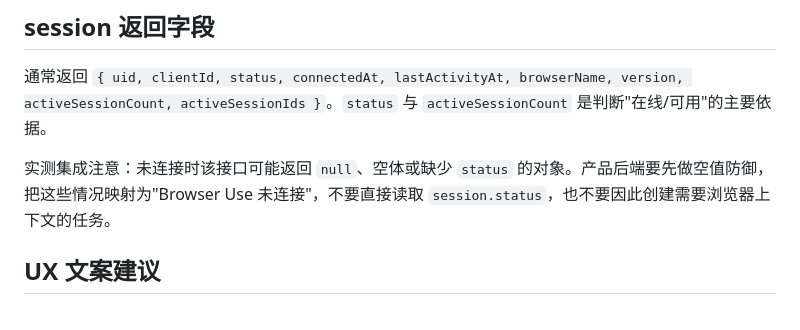
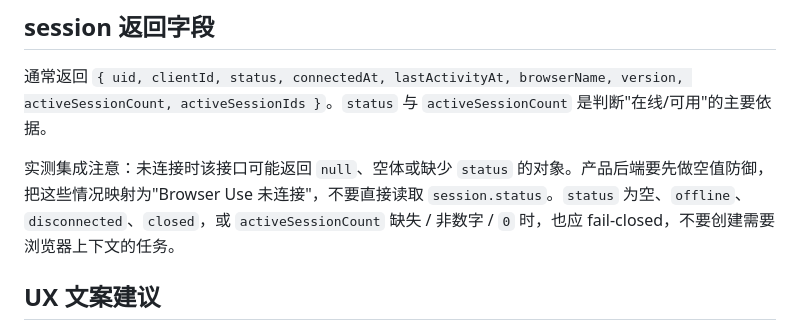
Before and after one commit to Octo-o-o-o/InfinisynapseAssistant, a Markdown page: docs/playbooks/browser-use.md, the part around the change. Drawn GitHub-style.

Commit message:
docs: clarify browser session readiness

```diff
--- a/docs/playbooks/browser-use.md
+++ b/docs/playbooks/browser-use.md
@@ -97,7 +97,7 @@ act 阶段 prompt 应明确:
 
 通常返回 `{ uid, clientId, status, connectedAt, lastActivityAt, browserName, version, activeSessionCount, activeSessionIds }`。`status` 与 `activeSessionCount` 是判断"在线/可用"的主要依据。
 
-实测集成注意：未连接时该接口可能返回 `null`、空体或缺少 `status` 的对象。产品后端要先做空值防御，把这些情况映射为"Browser Use 未连接"，不要直接读取 `session.status`，也不要因此创建需要浏览器上下文的任务。
+实测集成注意：未连接时该接口可能返回 `null`、空体或缺少 `status` 的对象。产品后端要先做空值防御，把这些情况映射为"Browser Use 未连接"，不要直接读取 `session.status`。`status` 为空、`offline`、`disconnected`、`closed`，或 `activeSessionCount` 缺失 / 非数字 / `0` 时，也应 fail-closed，不要创建需要浏览器上下文的任务。
 
 ## UX 文案建议
 
```
Also changed, not shown: 2 other files.
